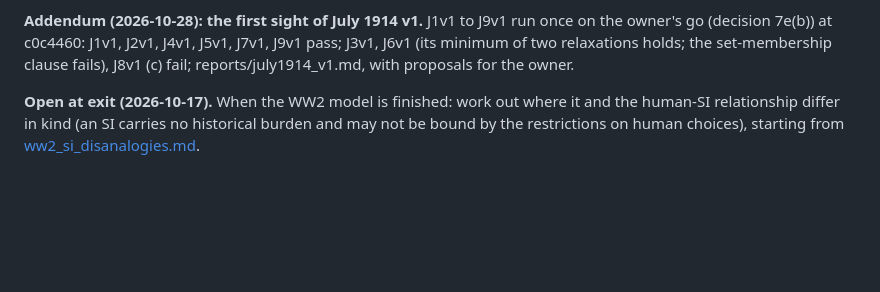
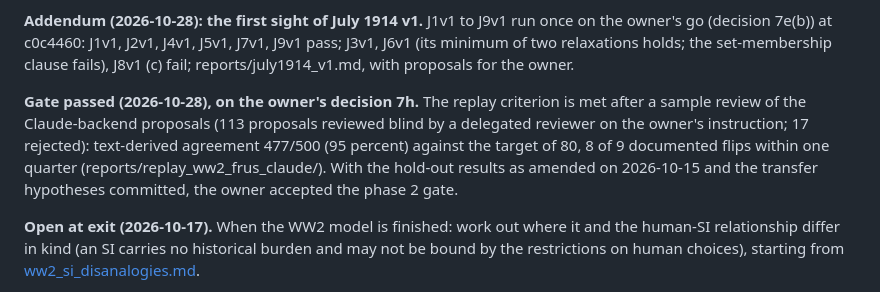
Before and after one commit to khjtony/wave_front, a Markdown page: docs/PHASES.md, the part around the change. Rendered like a GitHub page; blank space fills up the shorter version.

```diff
--- a/docs/PHASES.md
+++ b/docs/PHASES.md
@@ -70,6 +70,8 @@ Rough sizes assume one full-time engineer and a part-time historian reviewer. Th
 **Addendum (2026-10-24): the Claude-backend replay and the owner's decisions of 2026-10-23.** The Claude backend ran blind over the 10,550 FRUS documents of 1936 to 1940 on the owner's machine (reports/replay_ww2_frus_claude/): at the proposal level, unreviewed, exact agreement on the text-derived variables 472/500 (94 percent; 97 with the harness rules off) against the target of 80 percent, and 8 of 9 documented flips within one quarter, 4 false flips. The replay criterion is met at the proposal level; the result after a human review, and so the gate, is the owner's. The amendments the owner accepted (docs/owner_decisions_2026-10-23.md) are executed: summer 1939 K1 to K6 pass as amended (the `oil_GER` snapshot change withdrawn on the owner's instruction); July 1914 J2, J4, J7 pass as amended, J3 fails as amended and stays, J6 waits for the 1914 v1, registered (J1v1 to J9v1) and built with its first sight held for the owner. A DeepSeek backend exists beside the Claude one (docs/replay_harness.md).
 
 **Addendum (2026-10-28): the first sight of July 1914 v1.** J1v1 to J9v1 run once on the owner's go (decision 7e(b)) at c0c4460: J1v1, J2v1, J4v1, J5v1, J7v1, J9v1 pass; J3v1, J6v1 (its minimum of two relaxations holds; the set-membership clause fails), J8v1 (c) fail; reports/july1914_v1.md, with proposals for the owner.
+
+**Gate passed (2026-10-28), on the owner's decision 7h.** The replay criterion is met after a sample review of the Claude-backend proposals (113 proposals reviewed blind by a delegated reviewer on the owner's instruction; 17 rejected): text-derived agreement 477/500 (95 percent) against the target of 80, 8 of 9 documented flips within one quarter (reports/replay_ww2_frus_claude/). With the hold-out results as amended on 2026-10-15 and the transfer hypotheses committed, the owner accepted the phase 2 gate.
 
 **Open at exit (2026-10-17).** When the WW2 model is finished: work out where it and the human-SI relationship differ in kind (an SI carries no historical burden and may not be bound by the restrictions on human choices), starting from [ww2_si_disanalogies.md](ww2_si_disanalogies.md).
 
```
Also changed, not shown: docs/HANDOFF.md (+1 -1 lines), docs/owner_decisions_2026-10-23.md (+1 -0 lines).
